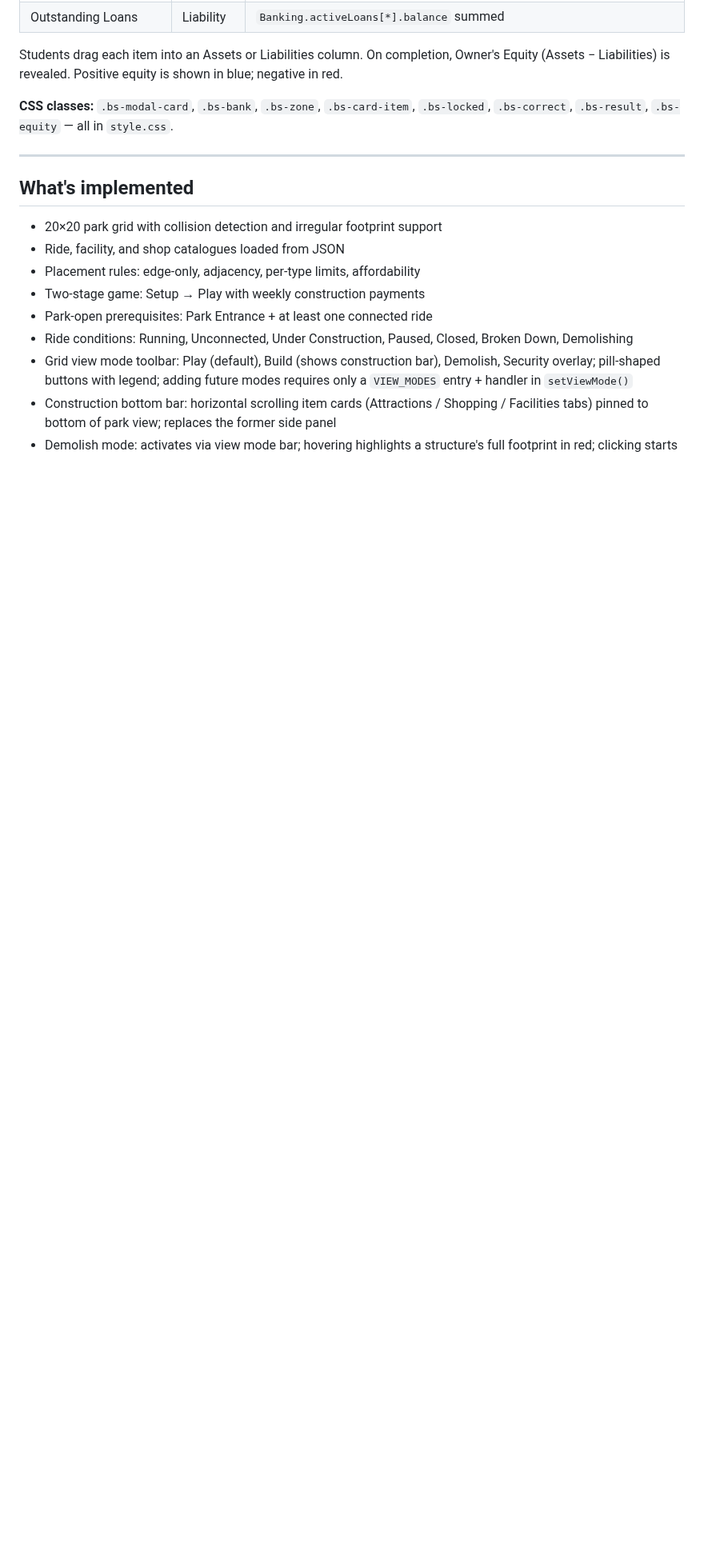
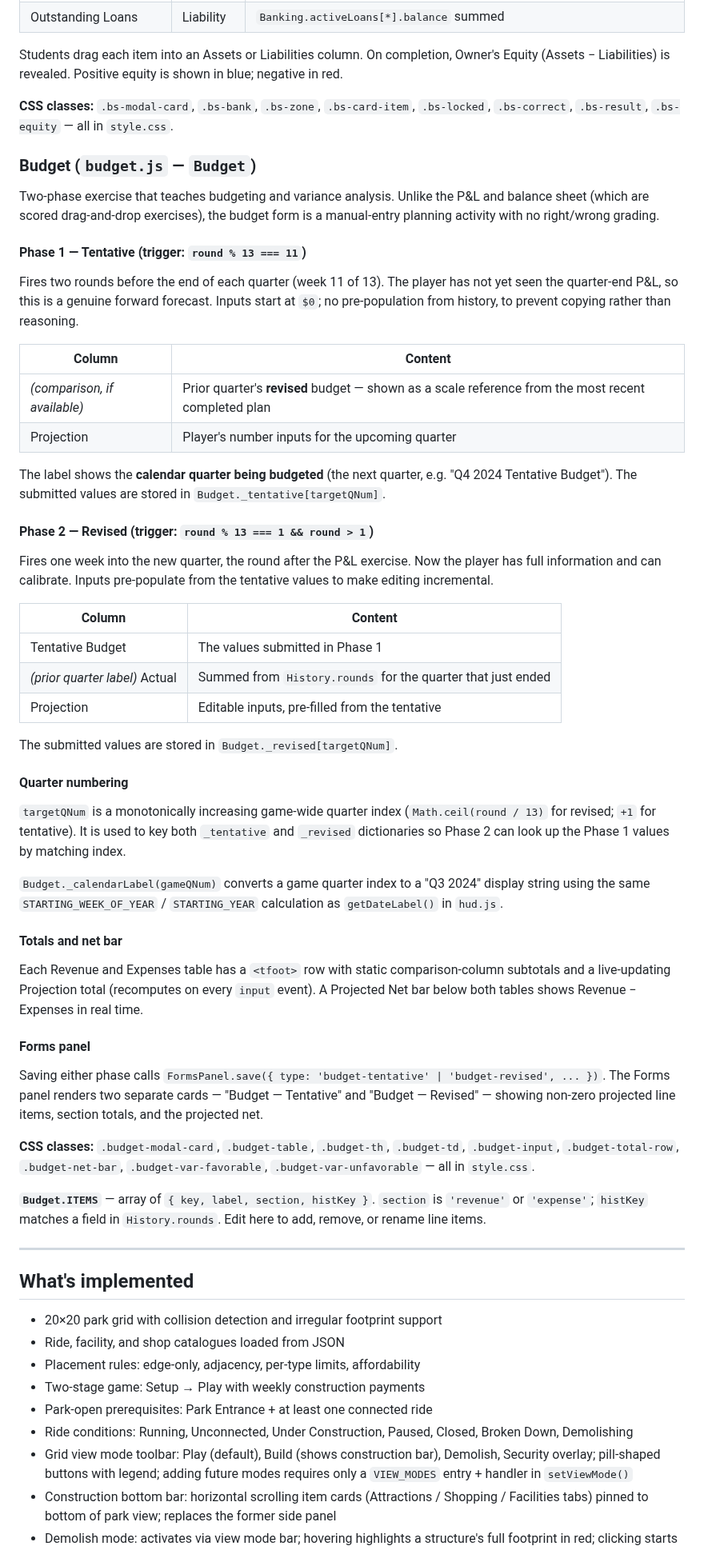
Before and after one commit to machinex7/edu-coaster, a Markdown page: README.md, the part around one of its changes. Shown at 80% size. Drawn GitHub-style; blank space fills up the shorter version.

```diff
--- a/README.md
+++ b/README.md
@@ -839,6 +849,51 @@ Line items and their sources:
 Students drag each item into an Assets or Liabilities column. On completion, Owner's Equity (Assets − Liabilities) is revealed. Positive equity is shown in blue; negative in red.
 
 **CSS classes:** `.bs-modal-card`, `.bs-bank`, `.bs-zone`, `.bs-card-item`, `.bs-locked`, `.bs-correct`, `.bs-result`, `.bs-equity` — all in `style.css`.
+
+### Budget (`budget.js` — `Budget`)
+
+Two-phase exercise that teaches budgeting and variance analysis. Unlike the P&L and balance sheet (which are scored drag-and-drop exercises), the budget form is a manual-entry planning activity with no right/wrong grading.
+
+#### Phase 1 — Tentative (trigger: `round % 13 === 11`)
+
+Fires two rounds before the end of each quarter (week 11 of 13). The player has not yet seen the quarter-end P&L, so this is a genuine forward forecast. Inputs start at `$0`; no pre-population from history, to prevent copying rather than reasoning.
+
+| Column | Content |
+|---|---|
+| *(comparison, if available)* | Prior quarter's **revised** budget — shown as a scale reference from the most recent completed plan |
+| Projection | Player's number inputs for the upcoming quarter |
+
+The label shows the **calendar quarter being budgeted** (the next quarter, e.g. "Q4 2024 Tentative Budget"). The submitted values are stored in `Budget._tentative[targetQNum]`.
+
+#### Phase 2 — Revised (trigger: `round % 13 === 1 && round > 1`)
+
+Fires one week into the new quarter, the round after the P&L exercise. Now the player has full information and can calibrate. Inputs pre-populate from the tentative values to make editing incremental.
+
+| Column | Content |
+|---|---|
+| Tentative Budget | The values submitted in Phase 1 |
+| *(prior quarter label)* Actual | Summed from `History.rounds` for the quarter that just ended |
+| Projection | Editable inputs, pre-filled from the tentative |
+
+The submitted values are stored in `Budget._revised[targetQNum]`.
+
+#### Quarter numbering
+
+`targetQNum` is a monotonically increasing game-wide quarter index (`Math.ceil(round / 13)` for revised; `+1` for tentative). It is used to key both `_tentative` and `_revised` dictionaries so Phase 2 can look up the Phase 1 values by matching index.
+
+`Budget._calendarLabel(gameQNum)` converts a game quarter index to a "Q3 2024" display string using the same `STARTING_WEEK_OF_YEAR` / `STARTING_YEAR` calculation as `getDateLabel()` in `hud.js`.
+
+#### Totals and net bar
+
+Each Revenue and Expenses table has a `<tfoot>` row with static comparison-column subtotals and a live-updating Projection total (recomputes on every `input` event). A Projected Net bar below both tables shows Revenue − Expenses in real time.
+
+#### Forms panel
+
+Saving either phase calls `FormsPanel.save({ type: 'budget-tentative' | 'budget-revised', ... })`. The Forms panel renders two separate cards — "Budget — Tentative" and "Budget — Revised" — showing non-zero projected line items, section totals, and the projected net.
+
+**CSS classes:** `.budget-modal-card`, `.budget-table`, `.budget-th`, `.budget-td`, `.budget-input`, `.budget-total-row`, `.budget-net-bar`, `.budget-var-favorable`, `.budget-var-unfavorable` — all in `style.css`.
+
+**`Budget.ITEMS`** — array of `{ key, label, section, histKey }`. `section` is `'revenue'` or `'expense'`; `histKey` matches a field in `History.rounds`. Edit here to add, remove, or rename line items.
 
 ---
 
```
Also changed, not shown: other parts of README.md (+15 -4 lines), CLAUDE.md (+1 -1 lines).
